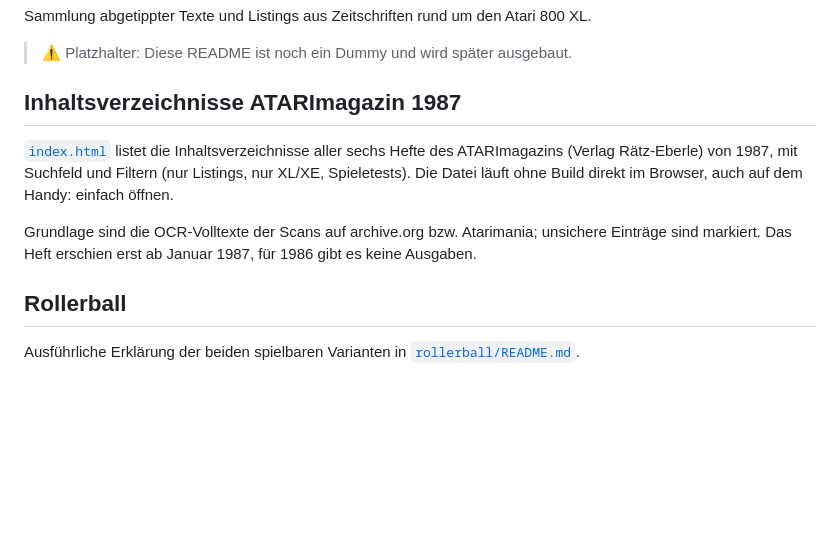
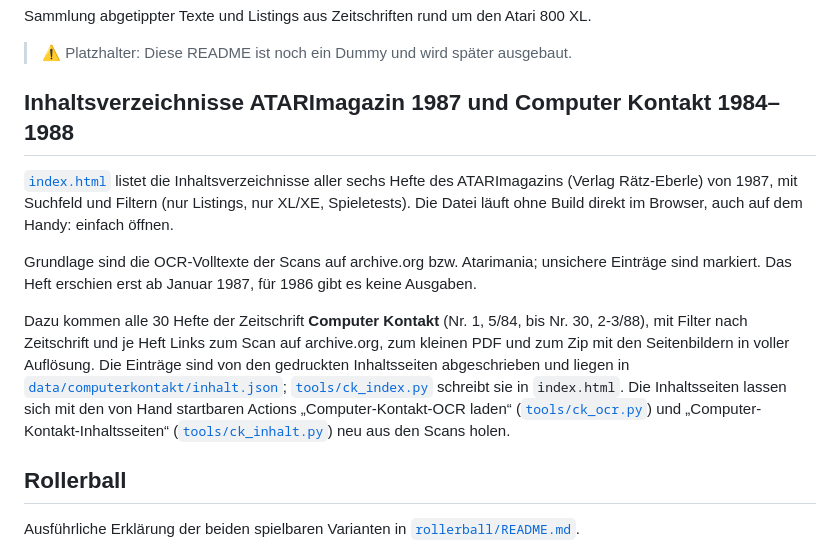
Before and after one commit to ronnyhartenstein/atari-800-xl-magazin, a Markdown page: README.md, the part around the change. Rendered like a GitHub page; blank space fills up the shorter version.

Commit message:
README: Computer-Kontakt-Register beschrieben
Co-Authored-By: Claude Opus 5.5 (1M context) <noreply@anthropic.com>
Claude-Session: https://claude.ai/code/session_016eRH3TXppsHv1agUgKjN6H

```diff
--- a/README.md
+++ b/README.md
@@ -4,11 +4,13 @@ Sammlung abgetippter Texte und Listings aus Zeitschriften rund um den Atari 800
 
 > ⚠️ Platzhalter: Diese README ist noch ein Dummy und wird später ausgebaut.
 
-## Inhaltsverzeichnisse ATARImagazin 1987
+## Inhaltsverzeichnisse ATARImagazin 1987 und Computer Kontakt 1984–1988
 
 [`index.html`](index.html) listet die Inhaltsverzeichnisse aller sechs Hefte des ATARImagazins (Verlag Rätz-Eberle) von 1987, mit Suchfeld und Filtern (nur Listings, nur XL/XE, Spieletests). Die Datei läuft ohne Build direkt im Browser, auch auf dem Handy: einfach öffnen.
 
 Grundlage sind die OCR-Volltexte der Scans auf archive.org bzw. Atarimania; unsichere Einträge sind markiert. Das Heft erschien erst ab Januar 1987, für 1986 gibt es keine Ausgaben.
+
+Dazu kommen alle 30 Hefte der Zeitschrift **Computer Kontakt** (Nr. 1, 5/84, bis Nr. 30, 2-3/88), mit Filter nach Zeitschrift und je Heft Links zum Scan auf archive.org, zum kleinen PDF und zum Zip mit den Seitenbildern in voller Auflösung. Die Einträge sind von den gedruckten Inhaltsseiten abgeschrieben und liegen in [`data/computerkontakt/inhalt.json`](data/computerkontakt/inhalt.json); [`tools/ck_index.py`](tools/ck_index.py) schreibt sie in `index.html`. Die Inhaltsseiten lassen sich mit den von Hand startbaren Actions „Computer-Kontakt-OCR laden“ ([`tools/ck_ocr.py`](tools/ck_ocr.py)) und „Computer-Kontakt-Inhaltsseiten“ ([`tools/ck_inhalt.py`](tools/ck_inhalt.py)) neu aus den Scans holen.
 
 ## Rollerball
 
```
